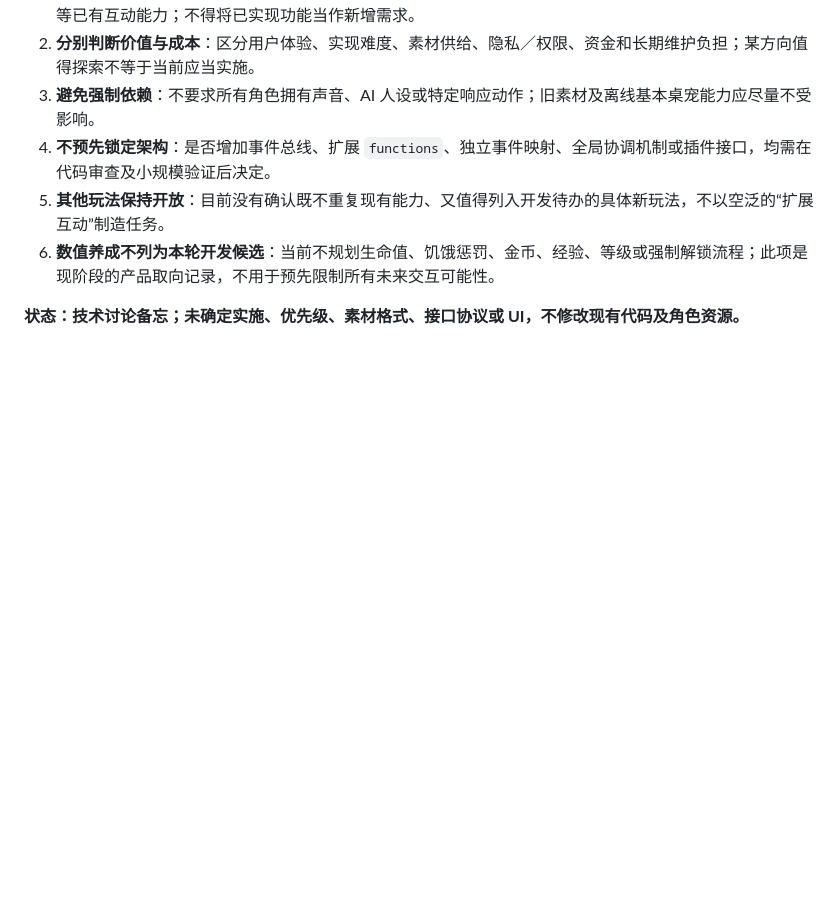
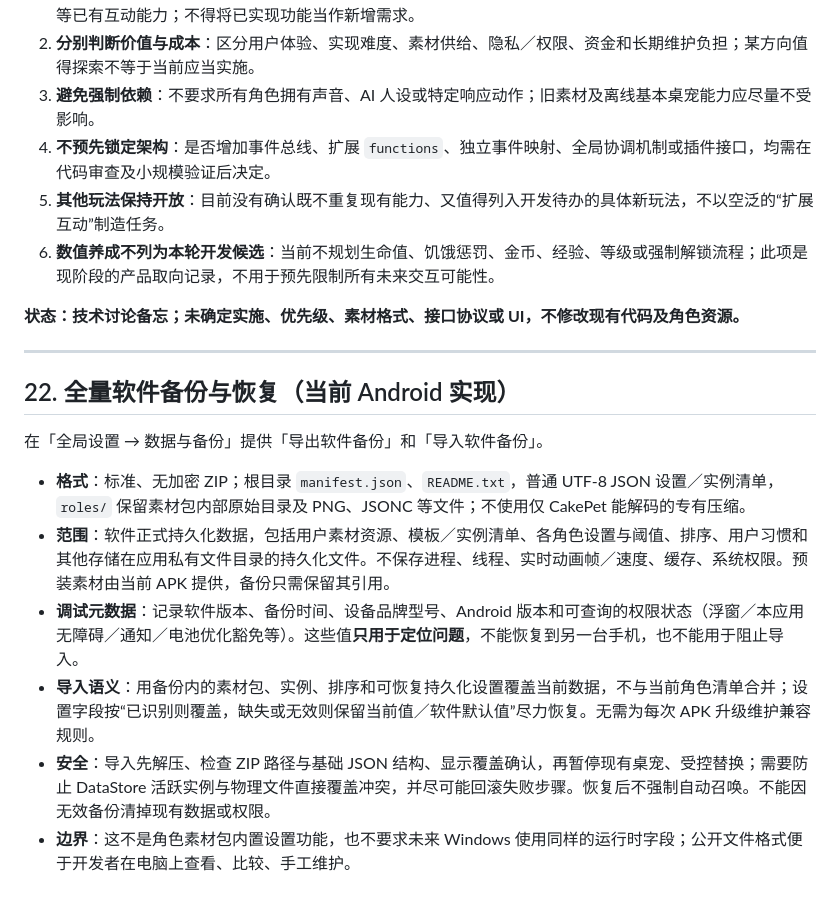
Before and after one commit to cx229/CakePet_Android, a Markdown page: plan.md, the part around one of its changes. GitHub-like rendering; blank space fills up the shorter version.

```diff
--- a/plan.md
+++ b/plan.md
@@ -533,3 +515,16 @@ CakePet 支持多角色及分身，因此音效、碎碎念、AI 交互和外部
 6. **数值养成不列为本轮开发候选**：当前不规划生命值、饥饿惩罚、金币、经验、等级或强制解锁流程；此项是现阶段的产品取向记录，不用于预先限制所有未来交互可能性。
 
 **状态：技术讨论备忘；未确定实施、优先级、素材格式、接口协议或 UI，不修改现有代码及角色资源。**
+
+---
+
+## 22. 全量软件备份与恢复（当前 Android 实现）
+
+在「全局设置 → 数据与备份」提供「导出软件备份」和「导入软件备份」。
+
+- **格式**：标准、无加密 ZIP；根目录 `manifest.json`、`README.txt`，普通 UTF-8 JSON 设置／实例清单，`roles/` 保留素材包内部原始目录及 PNG、JSONC 等文件；不使用仅 CakePet 能解码的专有压缩。
+- **范围**：软件正式持久化数据，包括用户素材资源、模板／实例清单、各角色设置与阈值、排序、用户习惯和其他存储在应用私有文件目录的持久化文件。不保存进程、线程、实时动画帧／速度、缓存、系统权限。预装素材由当前 APK 提供，备份只需保留其引用。
+- **调试元数据**：记录软件版本、备份时间、设备品牌型号、Android 版本和可查询的权限状态（浮窗／本应用无障碍／通知／电池优化豁免等）。这些值**只用于定位问题**，不能恢复到另一台手机，也不能用于阻止导入。
+- **导入语义**：用备份内的素材包、实例、排序和可恢复持久化设置覆盖当前数据，不与当前角色清单合并；设置字段按“已识别则覆盖，缺失或无效则保留当前值／软件默认值”尽力恢复。无需为每次 APK 升级维护兼容规则。
+- **安全**：导入先解压、检查 ZIP 路径与基础 JSON 结构、显示覆盖确认，再暂停现有桌宠、受控替换；需要防止 DataStore 活跃实例与物理文件直接覆盖冲突，并尽可能回滚失败步骤。恢复后不强制自动召唤。不能因无效备份清掉现有数据或权限。
+- **边界**：这不是角色素材包内置设置功能，也不要求未来 Windows 使用同样的运行时字段；公开文件格式便于开发者在电脑上查看、比较、手工维护。
```
Also changed, not shown: other parts of plan.md (+31 -49 lines).
